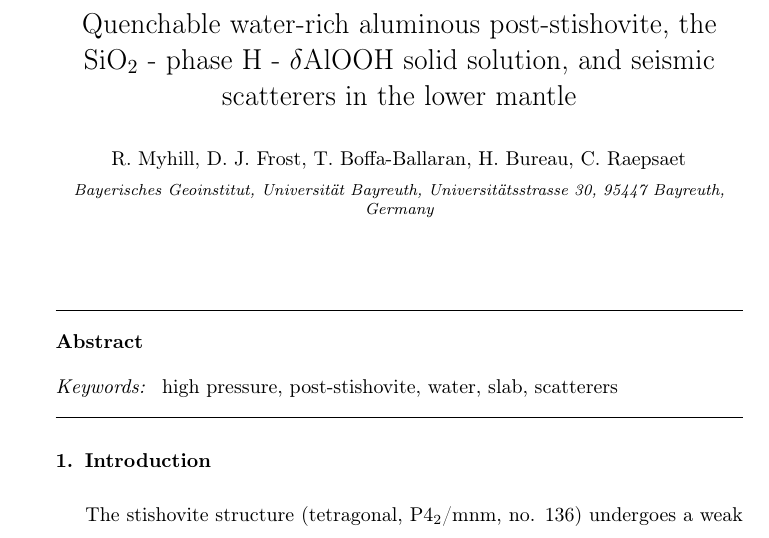
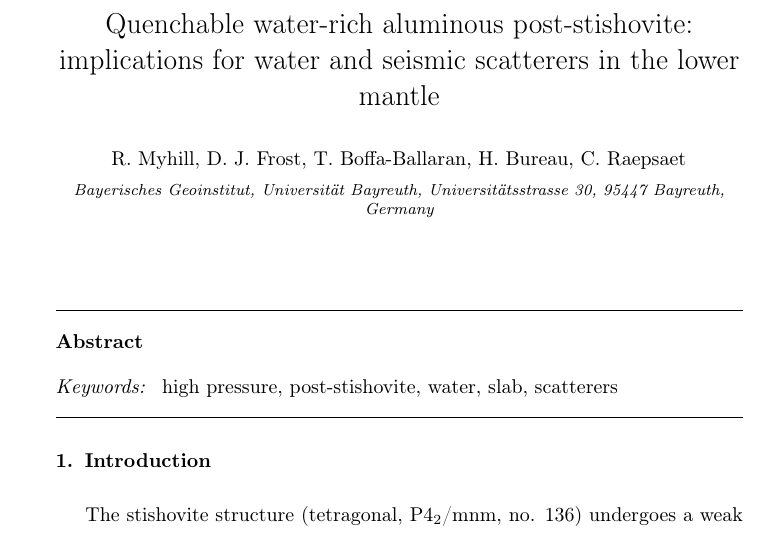
Before and after one commit to bobmyhill/stv, a LaTeX paper (stv.tex): part of page 1 of 15, cut so that both start at the same text. Compiled offline with pdfLaTeX.

Commit message:
Change title

```diff
--- a/stv.tex
+++ b/stv.tex
@@ -43,7 +43,7 @@
 
 \begin{frontmatter}
 
-\title{Quenchable water-rich aluminous post-stishovite, the SiO$_2$ - phase H - $\delta$AlOOH solid solution, and seismic scatterers in the lower mantle}
+\title{Quenchable water-rich aluminous post-stishovite: implications for water and seismic scatterers in the lower mantle}
 %\tnotetext[mytitlenote]{Fully documented templates are available in the elsarticle package on \href{http://www.ctan.org/tex-archive/macros/latex/contrib/elsarticle}{CTAN}.}
 
 %% Group authors per affiliation:
```
